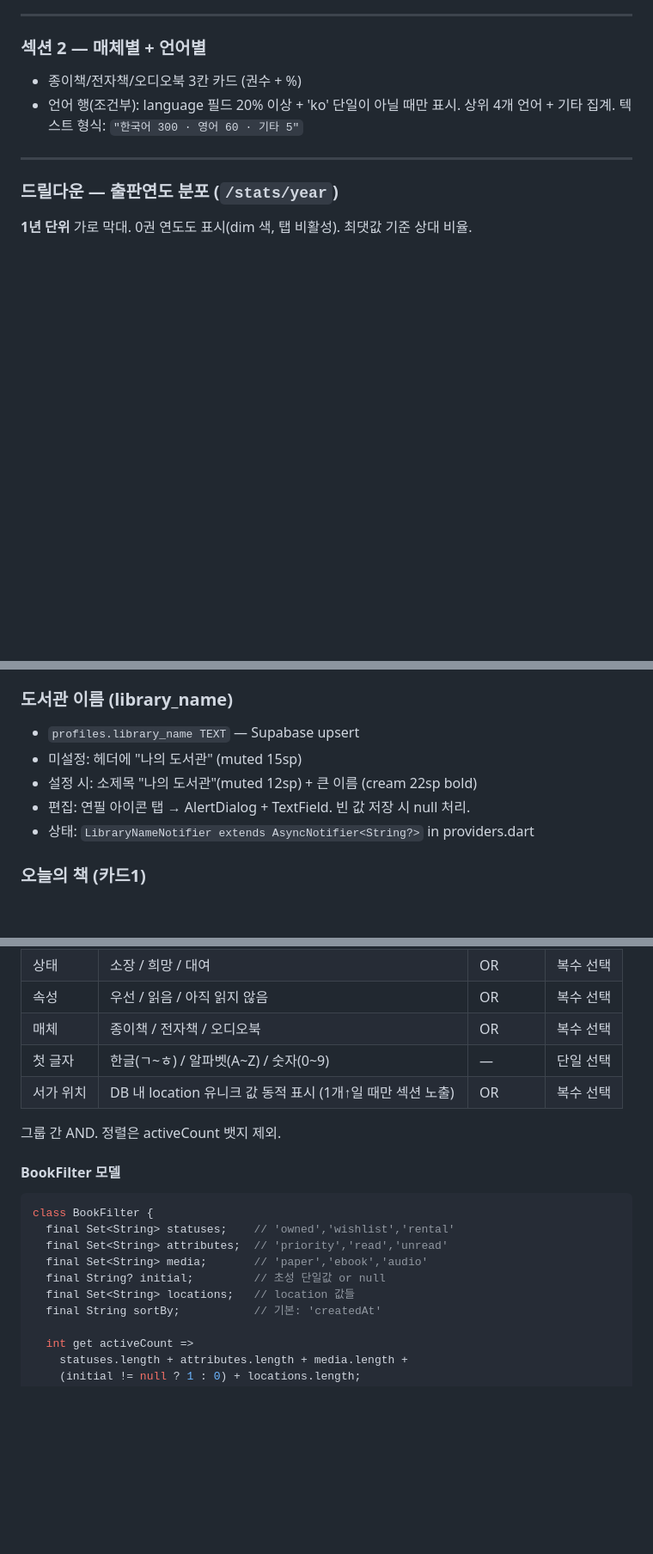
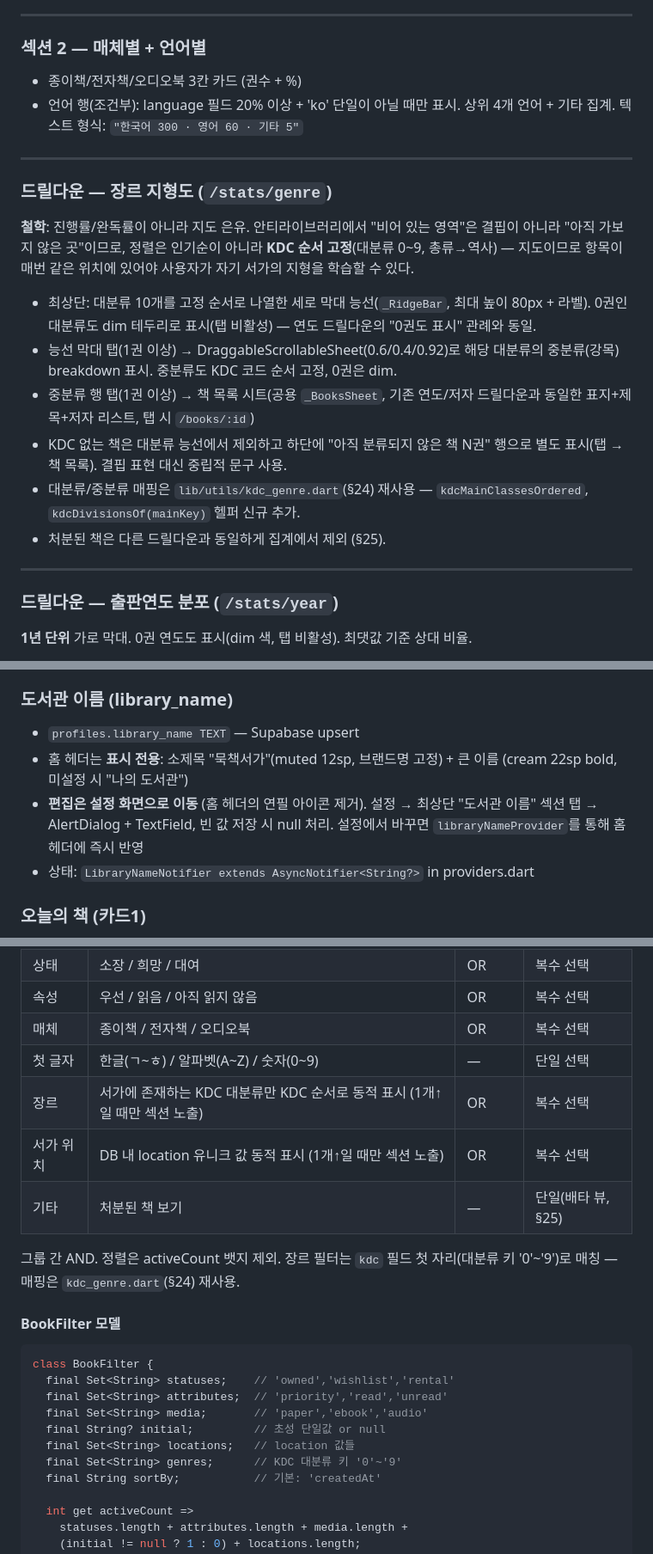
Before and after one commit to giltongit/classicshelf, a Markdown page: 공통_아키텍처.md, 3 parts joined by grey strips. Shown at 86% size. GitHub-like rendering; blank space fills up the shorter version.

Commit message:
docs: 공통_아키텍처.md에 이번 세션 작업 반영
Co-Authored-By: Claude Opus 4.8 <noreply@anthropic.com>

```diff
--- a/공통_아키텍처.md
+++ b/공통_아키텍처.md
@@ -509,6 +512,28 @@ class KoreaLibraryRepository implements LibraryRepository { /* ... */ }
 - 종이책/전자책/오디오북 3칸 카드 (권수 + %)
 - 언어 행(조건부): language 필드 20% 이상 + 'ko' 단일이 아닐 때만 표시.
   상위 4개 언어 + 기타 집계. 텍스트 형식: `"한국어 300 · 영어 60 · 기타 5"`
+
+---
+
+### 드릴다운 — 장르 지형도 (`/stats/genre`)
+
+**철학**: 진행률/완독률이 아니라 지도 은유. 안티라이브러리에서 "비어 있는 영역"은
+결핍이 아니라 "아직 가보지 않은 곳"이므로, 정렬은 인기순이 아니라 **KDC 순서
+고정**(대분류 0~9, 총류→역사) — 지도이므로 항목이 매번 같은 위치에 있어야
+사용자가 자기 서가의 지형을 학습할 수 있다.
+
+- 최상단: 대분류 10개를 고정 순서로 나열한 세로 막대 능선(`_RidgeBar`, 최대
+  높이 80px + 라벨). 0권인 대분류도 dim 테두리로 표시(탭 비활성) — 연도 드릴다운의
+  "0권도 표시" 관례와 동일.
+- 능선 막대 탭(1권 이상) → DraggableScrollableSheet(0.6/0.4/0.92)로 해당
+  대분류의 중분류(강목) breakdown 표시. 중분류도 KDC 코드 순서 고정, 0권은 dim.
+- 중분류 행 탭(1권 이상) → 책 목록 시트(공용 `_BooksSheet`, 기존 연도/저자
+  드릴다운과 동일한 표지+제목+저자 리스트, 탭 시 `/books/:id`)
+- KDC 없는 책은 대분류 능선에서 제외하고 하단에 "아직 분류되지 않은 책 N권"
+  행으로 별도 표시(탭 → 책 목록). 결핍 표현 대신 중립적 문구 사용.
+- 대분류/중분류 매핑은 `lib/utils/kdc_genre.dart`(§24) 재사용 —
+  `kdcMainClassesOrdered`, `kdcDivisionsOf(mainKey)` 헬퍼 신규 추가.
+- 처분된 책은 다른 드릴다운과 동일하게 집계에서 제외 (§25).
 
 ---
 
@@ -629,9 +653,11 @@ Scaffold(body: Stack(fit: expand))
 ### 도서관 이름 (library_name)
 
 - `profiles.library_name TEXT` — Supabase upsert
-- 미설정: 헤더에 "나의 도서관" (muted 15sp)
-- 설정 시: 소제목 "나의 도서관"(muted 12sp) + 큰 이름 (cream 22sp bold)
-- 편집: 연필 아이콘 탭 → AlertDialog + TextField. 빈 값 저장 시 null 처리.
+- 홈 헤더는 **표시 전용**: 소제목 "묵책서가"(muted 12sp, 브랜드명 고정) + 큰 이름
+  (cream 22sp bold, 미설정 시 "나의 도서관")
+- **편집은 설정 화면으로 이동** (홈 헤더의 연필 아이콘 제거). 설정 → 최상단
+  "도서관 이름" 섹션 탭 → AlertDialog + TextField, 빈 값 저장 시 null 처리.
+  설정에서 바꾸면 `libraryNameProvider`를 통해 홈 헤더에 즉시 반영
 - 상태: `LibraryNameNotifier extends AsyncNotifier<String?>` in providers.dart
 
 ### 오늘의 책 (카드1)
@@ -704,9 +730,12 @@ Scaffold(body: Stack(fit: expand))
 | 속성 | 우선 / 읽음 / 아직 읽지 않음 | OR | 복수 선택 |
 | 매체 | 종이책 / 전자책 / 오디오북 | OR | 복수 선택 |
 | 첫 글자 | 한글(ㄱ~ㅎ) / 알파벳(A~Z) / 숫자(0~9) | — | 단일 선택 |
+| 장르 | 서가에 존재하는 KDC 대분류만 KDC 순서로 동적 표시 (1개↑일 때만 섹션 노출) | OR | 복수 선택 |
 | 서가 위치 | DB 내 location 유니크 값 동적 표시 (1개↑일 때만 섹션 노출) | OR | 복수 선택 |
+| 기타 | 처분된 책 보기 | — | 단일(배타 뷰, §25) |
 
-그룹 간 AND. 정렬은 activeCount 뱃지 제외.
+그룹 간 AND. 정렬은 activeCount 뱃지 제외. 장르 필터는 `kdc` 필드 첫 자리(대분류
+키 '0'~'9')로 매칭 — 매핑은 `kdc_genre.dart`(§24) 재사용.
 
 #### BookFilter 모델
 
@@ -717,6 +746,7 @@ class BookFilter {
   final Set<String> media;       // 'paper','ebook','audio'
   final String? initial;         // 초성 단일값 or null
   final Set<String> locations;   // location 값들
+  final Set<String> genres;      // KDC 대분류 키 '0'~'9'
   final String sortBy;           // 기본: 'createdAt'
 
   int get activeCount =>
```
Also changed, not shown: other parts of 공통_아키텍처.md (+6 -4 lines).
